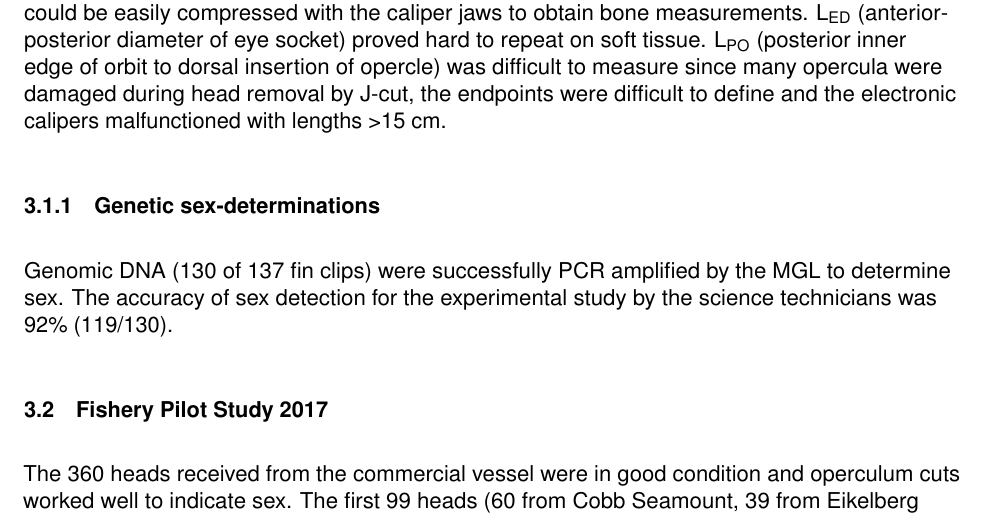
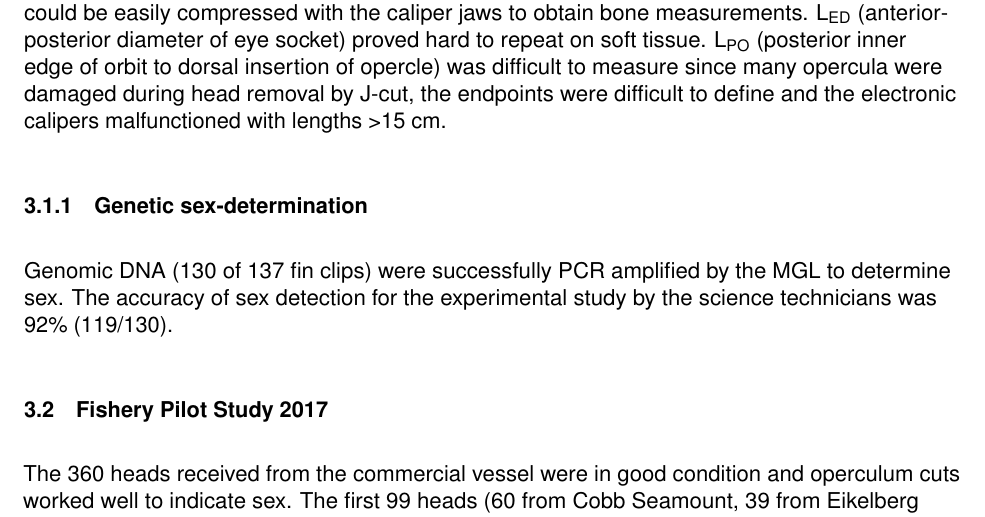
Before and after one commit to sabledata/sablehead, a LaTeX document (_book/techreport.tex): part of page 12 of 25, cut so that both start at the same text. Compiled offline with pdfLaTeX.

Commit message:
updated pdf tech report via upload

```diff
--- a/_book/techreport.tex
+++ b/_book/techreport.tex
@@ -240,8 +240,8 @@ The correlation coefficient (r) was highest for female measurements of L\textsub
 
 In general, the samplers reported that measurement errors were more probable when the calipers were placed on soft tissues, rather than bone. The technicians scored interorbital distance (L\textsubscript{ID}) as the highest on the five point scale for ease of use and repeatable criteria, and eye diameter (L\textsubscript{ED}) and postorbital head length (L\textsubscript{PO}) were scored as the lowest (Table~\ref{tab:table5}). L\textsubscript{ID} (narrowest distance between the eye sockets) proved the easiest measurement as the tissue could be easily compressed with the caliper jaws to obtain bone measurements. L\textsubscript{ED} (anterior-posterior diameter of eye socket) proved hard to repeat on soft tissue. L\textsubscript{PO} (posterior inner edge of orbit to dorsal insertion of opercle) was difficult to measure since many opercula were damaged during head removal by J-cut, the endpoints were difficult to define and the electronic calipers malfunctioned with lengths \textgreater15 cm.
 
-\hypertarget{genetic-sex-determinations}{%
-\subsubsection{Genetic sex-determinations}\label{genetic-sex-determinations}}
+\hypertarget{genetic-sex-determination}{%
+\subsubsection{Genetic sex-determination}\label{genetic-sex-determination}}
 
 Genomic DNA (130 of 137 fin clips) were successfully PCR amplified by the MGL to determine sex. The accuracy of sex detection for the experimental study by the science technicians was 92\% (119/130).
 
```
Also changed, not shown: _book/techreport.tex (2 more changed lines).
